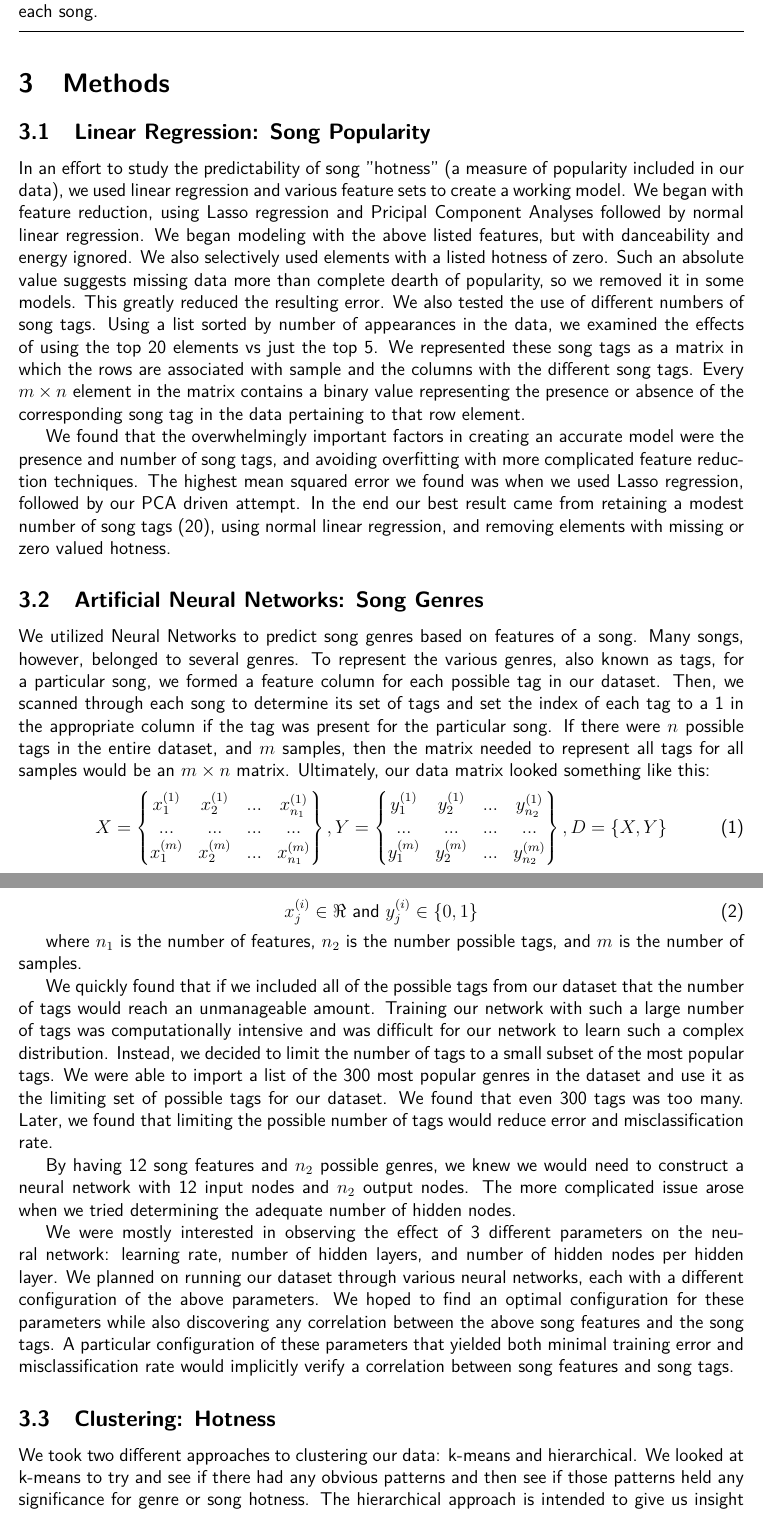
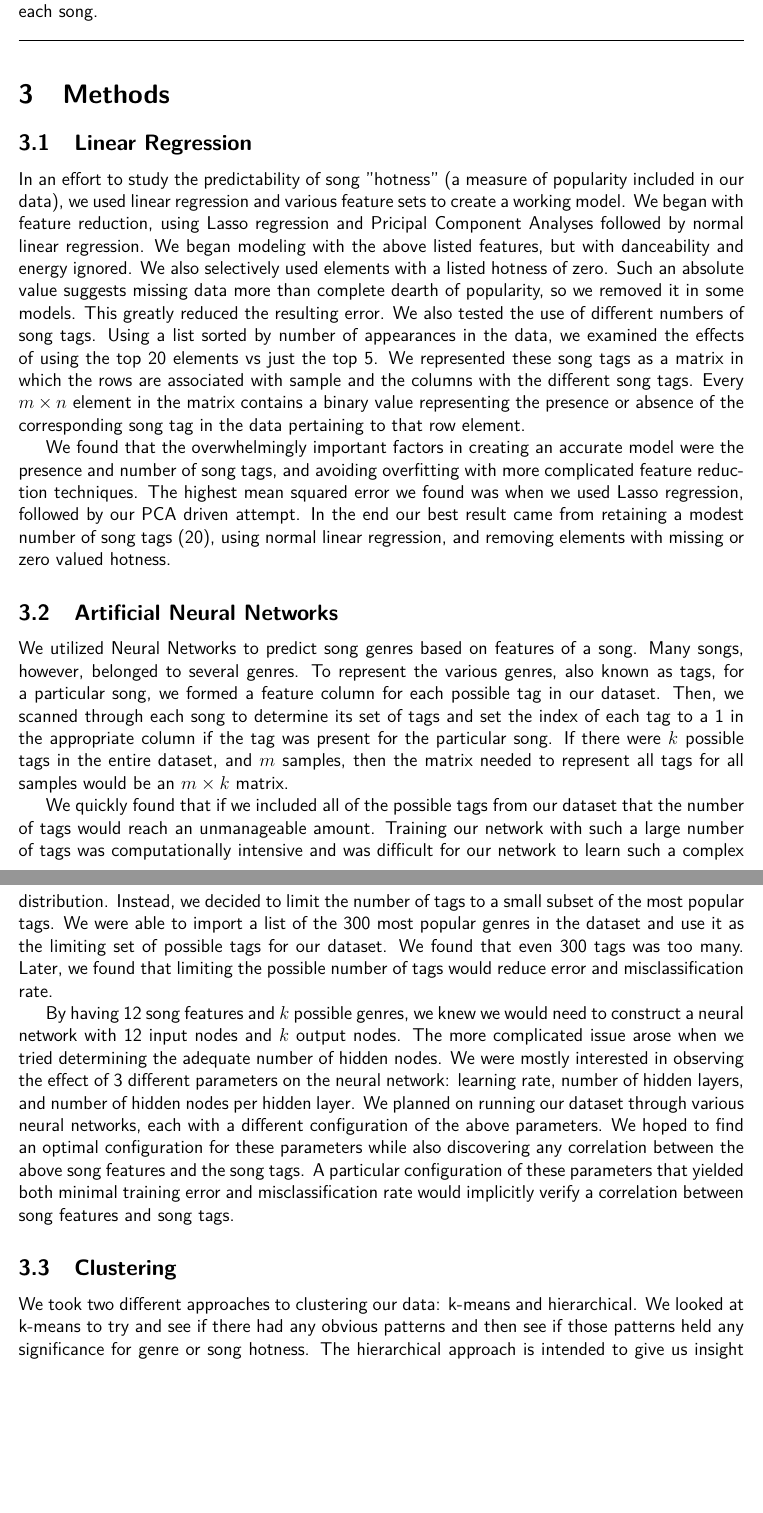
Before and after one commit to mrhampson/MUSE, a LaTeX document (report/document.tex): two parts of pages 4 and 5 of 13, joined at a grey line, cut so that both start at the same text, the shorter picture padded with empty space. Compiled offline with pdfLaTeX.

Commit message:
Remove math equations from ANN section to condense report

```diff
--- a/report/document.tex
+++ b/report/document.tex
@@ -102,45 +102,23 @@ The dataset that we chose to use is known as the Million Song Dataset (see Appen
 \label{sec:methods}
 
 %%%%%%%%%%%%%%%%%%%%%%%%%%%%%%%%%%%%%%%%%%%%%%%%%%%%%%%%%%
-\subsection{Linear Regression: Song Popularity}
+\subsection{Linear Regression}
 \label{subsec:linearRegression}
 In an effort to study the predictability of song "hotness" (a measure of popularity included in our data), we used linear regression and various feature sets to create a working model. We began with feature reduction, using Lasso regression and Pricipal Component Analyses followed by normal linear regression. We began modeling with the above listed features, but with danceability and energy ignored. We also selectively used elements with a listed hotness of zero. Such an absolute value suggests missing data more than complete dearth of popularity, so we removed it in some models. This greatly reduced the resulting error. We also tested the use of different numbers of song tags. Using a list sorted by number of appearances in the data, we examined the effects of using the top 20 elements vs just the top 5. We represented these song tags as a matrix in which the rows are associated with sample and the columns with the different song tags. Every $m \times n$ element in the matrix contains a binary value representing the presence or absence of the corresponding song tag in the data pertaining to that row element.
 
 We found that the overwhelmingly important factors in creating an accurate model were the presence and number of song tags, and avoiding overfitting with more complicated feature reduction techniques. The highest mean squared error we found was when we used Lasso regression, followed by our PCA driven attempt. In the end our best result came from retaining a modest number of song tags (20), using normal linear regression, and removing elements with missing or zero valued hotness.
 
 %%%%%%%%%%%%%%%%%%%%%%%%%%%%%%%%%%%%%%%%%%%%%%%%%%%%%%%%%%%%%
-\subsection{Artificial Neural Networks: Song Genres}
+\subsection{Artificial Neural Networks}
 \label{subsec:ann}
-We utilized Neural Networks to predict song genres based on features of a song. Many songs, however, belonged to several genres. To represent the various genres, also known as tags, for a particular song, we formed a feature column for each possible tag in our dataset. Then, we scanned through each song to determine its set of tags and set the index of each tag to a 1 in the appropriate column if the tag was present for the particular song. If there were $n$ possible tags in the entire dataset, and $m$ samples, then the matrix needed to represent all tags for all samples would be an $m \times n$ matrix. Ultimately, our data matrix looked something like this:
-\begin{equation}
-    X = \begin{Bmatrix}
-    	x^{(1)}_1 & x^{(1)}_2 & ... & x^{(1)}_{n_1} \\
-    	...       & ...       & ... & ... \\
-        x^{(m)}_1 & x^{(m)}_2 & ... & x^{(m)}_{n_1} \\
-    \end{Bmatrix},
-    \\
-    Y = \begin{Bmatrix}
-    y^{(1)}_1 & y^{(1)}_2 & ... & y^{(1)}_{n_2} \\
-    ...       & ...       & ... & ... \\
-    y^{(m)}_1 & y^{(m)}_2 & ... & y^{(m)}_{n_2} \\
-    \end{Bmatrix},
-    \\
-    D = \{X,Y\}
-\end{equation}
-\begin{equation}
-    x^{(i)}_j \in \Re\ \text{and}\ y^{(i)}_j \in \{0, 1\}
-\end{equation}
-
-where $n_1$ is the number of features, $n_2$ is the number possible tags, and $m$ is the number of samples.
+We utilized Neural Networks to predict song genres based on features of a song. Many songs, however, belonged to several genres. To represent the various genres, also known as tags, for a particular song, we formed a feature column for each possible tag in our dataset. Then, we scanned through each song to determine its set of tags and set the index of each tag to a 1 in the appropriate column if the tag was present for the particular song. If there were $k$ possible tags in the entire dataset, and $m$ samples, then the matrix needed to represent all tags for all samples would be an $m \times k$ matrix.
 
 We quickly found that if we included all of the possible tags from our dataset that the number of tags would reach an unmanageable amount. Training our network with such a large number of tags was computationally intensive and was difficult for our network to learn such a complex distribution. Instead, we decided to limit the number of tags to a small subset of the most popular tags. We were able to import a list of the 300 most popular genres in the dataset and use it as the limiting set of possible tags for our dataset. We found that even 300 tags was too many. Later, we found that limiting the possible number of tags would reduce error and misclassification rate.
 
-By having 12 song features and $n_2$ possible genres, we knew we would need to construct a neural network with 12 input nodes and $n_2$ output nodes. The more complicated issue arose when we tried determining the adequate number of hidden nodes.
-
-We were mostly interested in observing the effect of 3 different parameters on the neural network: learning rate, number of hidden layers, and number of hidden nodes per hidden layer. We planned on running our dataset through various neural networks, each with a different configuration of the above parameters. We hoped to find an optimal configuration for these parameters while also discovering any correlation between the above song features and the song tags. A particular configuration of these parameters that yielded both minimal training error and misclassification rate would implicitly verify a correlation between song features and song tags.
+By having 12 song features and $k$ possible genres, we knew we would need to construct a neural network with 12 input nodes and $k$ output nodes. The more complicated issue arose when we tried determining the adequate number of hidden nodes. We were mostly interested in observing the effect of 3 different parameters on the neural network: learning rate, number of hidden layers, and number of hidden nodes per hidden layer. We planned on running our dataset through various neural networks, each with a different configuration of the above parameters. We hoped to find an optimal configuration for these parameters while also discovering any correlation between the above song features and the song tags. A particular configuration of these parameters that yielded both minimal training error and misclassification rate would implicitly verify a correlation between song features and song tags.
 
 %%%%%%%%%%%%%%%%%%%%%%%%%%%%%%%%%%%%%%%%%%%%%%%%%%%%%%%
-\subsection{Clustering: Hotness}
+\subsection{Clustering}
 \label{subsec:clustering}
 We took two different approaches to clustering our data: k-means and hierarchical. We looked at k-means to try and see if there had any obvious patterns and then see if those patterns held any significance for genre or song hotness. The hierarchical approach is intended to give us insight to the distribution of our data and help us select the appropriate number of clusters for k-means. For both approaches we chose to use MATLAB and take advantage of the built-in clustering methods.
 
```
Also changed, not shown: report/document.tex (6 more changed lines).
